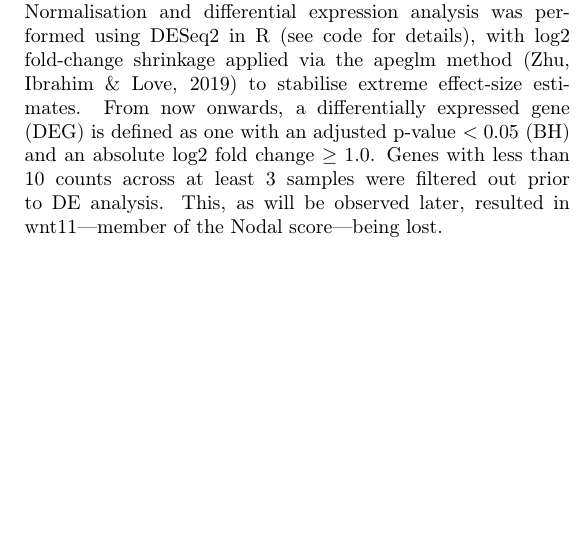
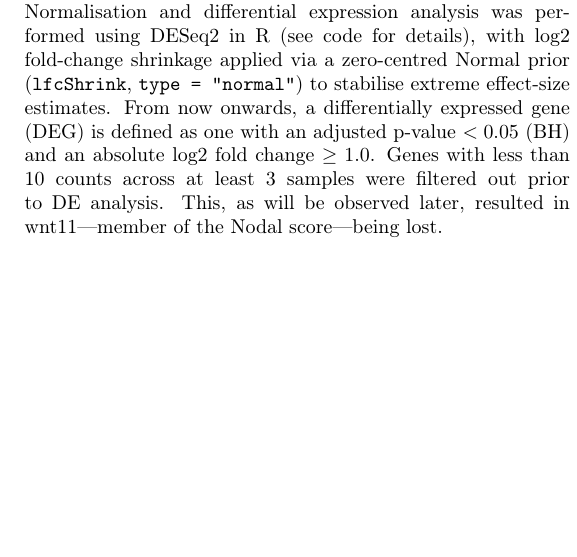
Before and after one commit to andresgordoortiz/lena_quantseq, a LaTeX document (template.tex): part of one column of page 1 of 5, cut so that both start at the same text. Compiled offline with pdfLaTeX.

Commit message:
Update lfcShrink method to use normal prior for improved log2FC stabilization

```diff
--- a/template.tex
+++ b/template.tex
@@ -93,7 +93,7 @@ sbatch submit_nextflow_clip.sh \
   -with-tower
 \end{lstlisting}
 
-The raw output files for the pipeline can be found in \verb|/bioinfo/andres.gordo/rnaseq_nfcore_out_umi.tar.gz|. The main output file that was used for downstream analysis is the gene counts matrix \verb|salmon.merged.gene_counts.tsv|. Normalisation and differential expression analysis was performed using DESeq2 in R (see code for details), with log2 fold-change shrinkage applied via the apeglm method (Zhu, Ibrahim \& Love, 2019) to stabilise extreme effect-size estimates. From now onwards, a differentially expressed gene (DEG) is defined as one with an adjusted p-value $< 0.05$ (BH) and an absolute log2 fold change $\geq 1.0$. Genes with less than 10 counts across at least 3 samples were filtered out prior to DE analysis. This, as will be observed later, resulted in wnt11---member of the Nodal score---being lost.
+The raw output files for the pipeline can be found in \verb|/bioinfo/andres.gordo/rnaseq_nfcore_out_umi.tar.gz|. The main output file that was used for downstream analysis is the gene counts matrix \verb|salmon.merged.gene_counts.tsv|. Normalisation and differential expression analysis was performed using DESeq2 in R (see code for details), with log2 fold-change shrinkage applied via a zero-centred Normal prior (\texttt{lfcShrink}, \texttt{type = "normal"}) to stabilise extreme effect-size estimates. From now onwards, a differentially expressed gene (DEG) is defined as one with an adjusted p-value $< 0.05$ (BH) and an absolute log2 fold change $\geq 1.0$. Genes with less than 10 counts across at least 3 samples were filtered out prior to DE analysis. This, as will be observed later, resulted in wnt11---member of the Nodal score---being lost.
 
 \begin{figure}[H]
 \centering
```
Also changed, not shown: 2 other files.
